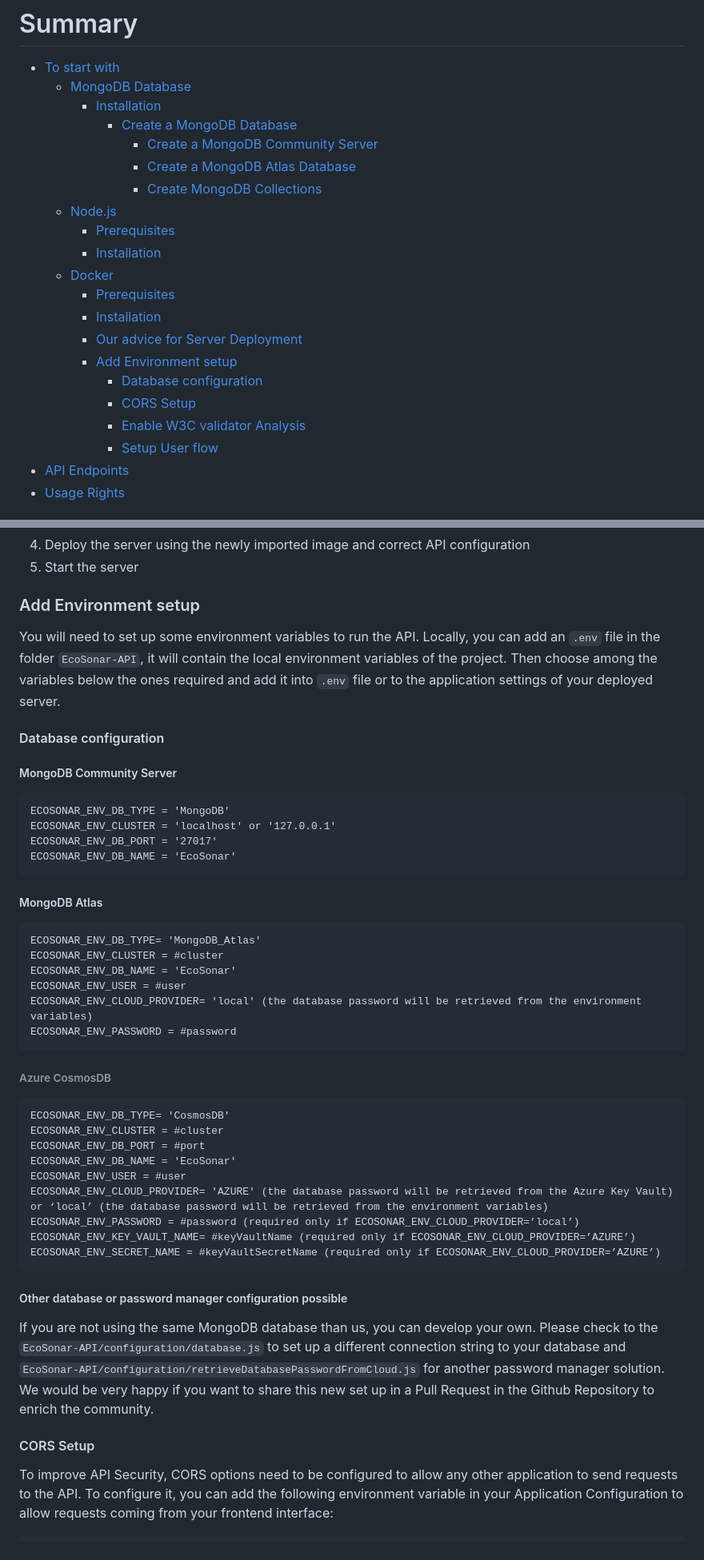
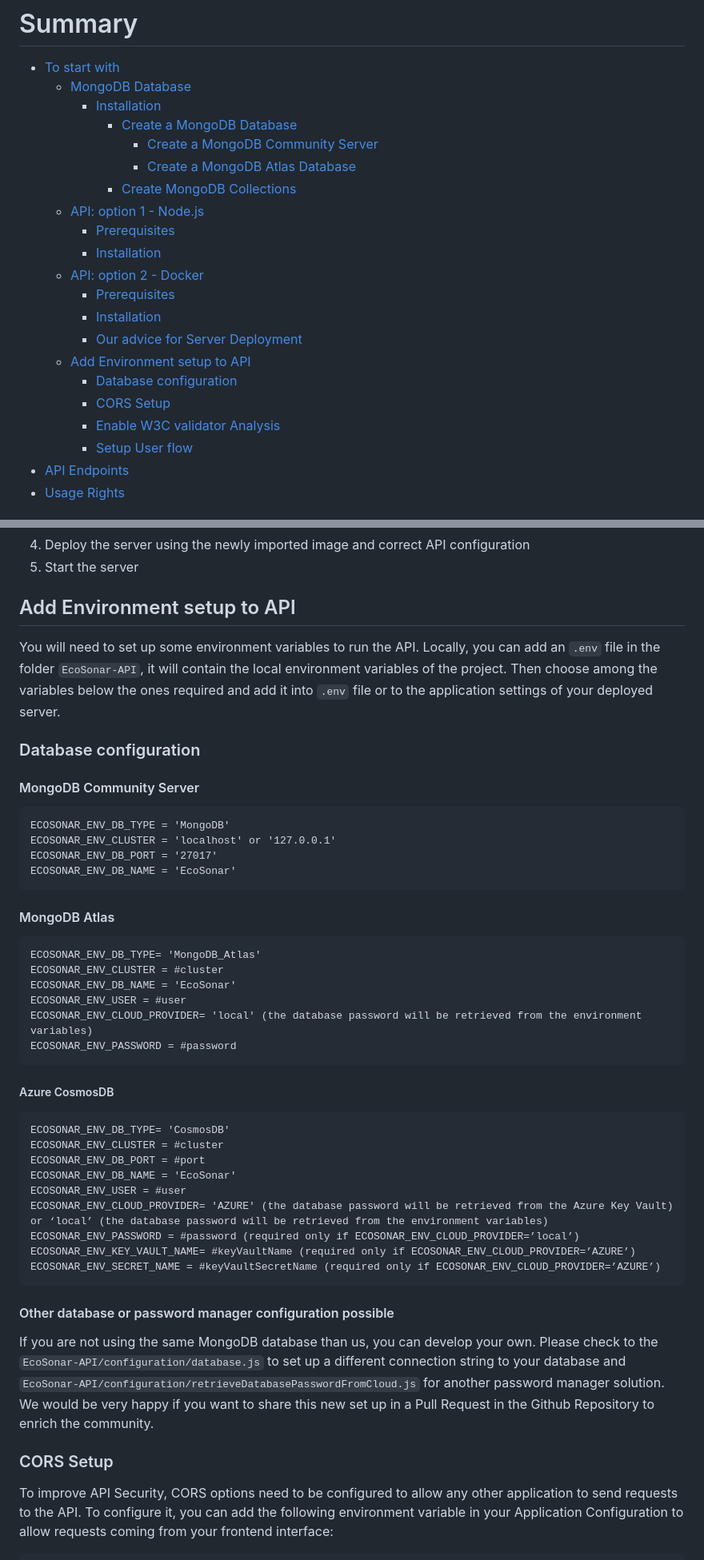
Before and after one commit to Accenture/EcoSonar, a Markdown page: EcoSonar-API/README.md, 2 parts joined by grey strips. Shown at 80% size. Rendered like a GitHub page.

Commit message:
fix(readme): fix indentation readme API

````diff
--- a/EcoSonar-API/README.md
+++ b/EcoSonar-API/README.md
@@ -17,19 +17,19 @@ Then, the API can allow you to retrieve pre-formatted audit results using json f
       - [Create a MongoDB Database](#mongodb-creation)
         - [Create a MongoDB Community Server](#mongodb-server)
         - [Create a MongoDB Atlas Database](#mongodb-atlas)
-        - [Create MongoDB Collections](#mongodb-collections)
-  - [Node.js](#nodejs)
+      - [Create MongoDB Collections](#mongodb-collections)
+  - [API: option 1 - Node.js](#nodejs)
     - [Prerequisites](#prerequisites-node)
     - [Installation](#installation-node)
-  - [Docker](#docker)
+  - [API: option 2 - Docker](#docker)
     - [Prerequisites](#prerequisites-docker)
     - [Installation](#installation-api)
     - [Our advice for Server Deployment](#docker-deployment)
-    - [Add Environment setup](#env-setup)
-      - [Database configuration](#database-env-var)
-      - [CORS Setup](#cors)
-      - [Enable W3C validator Analysis](#w3c-validator)
-      - [Setup User flow](#user-flow)
+  - [Add Environment setup to API](#env-setup)
+    - [Database configuration](#database-env-var)
+    - [CORS Setup](#cors)
+    - [Enable W3C validator Analysis](#w3c-validator)
+    - [Setup User flow](#user-flow)
 - [API Endpoints](#api-endpoints)
 - [Usage Rights](#usage-rights)
 
@@ -213,7 +213,7 @@ Instead, we recommend setting up a CI/CD pipeline with the following steps:
 
 <a name="env-setup"></a>
 
-### Add Environment setup
+## Add Environment setup to API
 
 You will need to set up some environment variables to run the API.
 Locally, you can add an `.env` file in the folder `EcoSonar-API`, it will contain the local environment variables of the project.
@@ -221,9 +221,9 @@ Then choose among the variables below the ones required and add it into `.env` f
 
 <a name="database-env-var"></a>
 
-#### Database configuration
+### Database configuration
 
-##### MongoDB Community Server
+#### MongoDB Community Server
 
 ```
 ECOSONAR_ENV_DB_TYPE = 'MongoDB'
@@ -232,7 +232,7 @@ ECOSONAR_ENV_DB_PORT = '27017'
 ECOSONAR_ENV_DB_NAME = 'EcoSonar'
 ```
 
-##### MongoDB Atlas
+#### MongoDB Atlas
 
 ```
 ECOSONAR_ENV_DB_TYPE= 'MongoDB_Atlas'
@@ -243,7 +243,7 @@ ECOSONAR_ENV_CLOUD_PROVIDER= 'local' (the database password will be retrieved fr
 ECOSONAR_ENV_PASSWORD = #password
 ```
 
-###### Azure CosmosDB
+##### Azure CosmosDB
 
 ```
 ECOSONAR_ENV_DB_TYPE= 'CosmosDB'
@@ -259,7 +259,7 @@ ECOSONAR_ENV_SECRET_NAME = #keyVaultSecretName (required only if ECOSONAR_ENV_CL
 
 <a name="database-config"></a>
 
-##### Other database or password manager configuration possible
+#### Other database or password manager configuration possible
 
 If you are not using the same MongoDB database than us, you can develop your own.
 Please check to the `EcoSonar-API/configuration/database.js` to set up a different connection string to your database and `EcoSonar-API/configuration/retrieveDatabasePasswordFromCloud.js` for another password manager solution.
@@ -267,7 +267,7 @@ We would be very happy if you want to share this new set up in a Pull Request in
 
 <a name="cors"></a>
 
-#### CORS Setup
+### CORS Setup
 
 To improve API Security, CORS options need to be configured to allow any other application to send requests to the API.
 To configure it, you can add the following environment variable in your Application Configuration to allow requests coming from your frontend interface:
````
Also changed, not shown: other parts of EcoSonar-API/README.md (+5 -5 lines).
